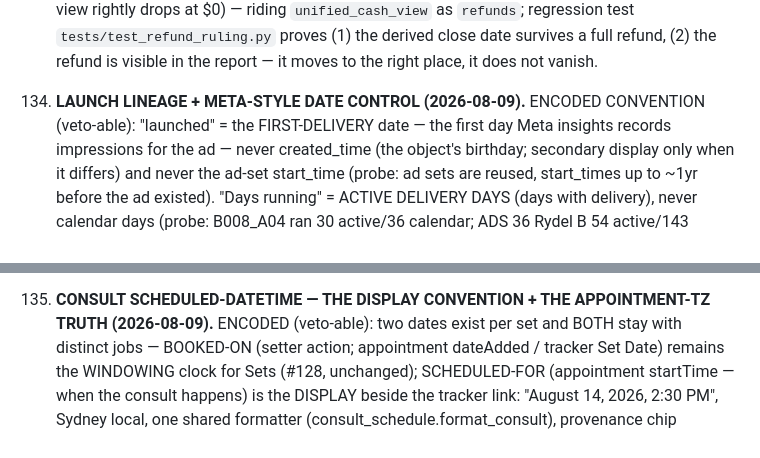
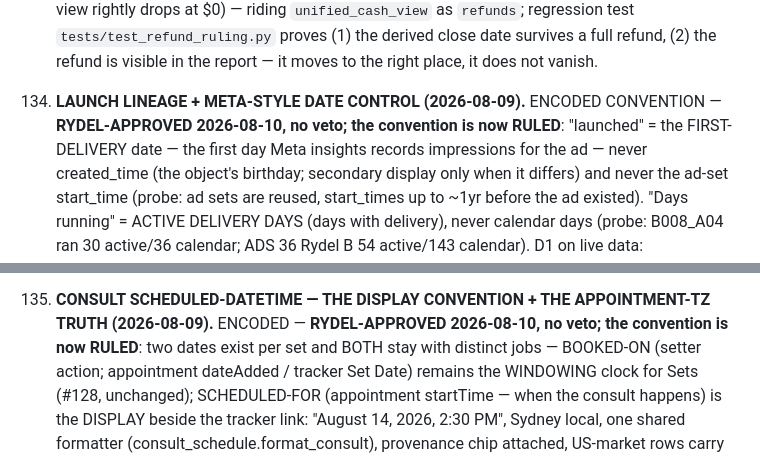
Before and after one commit to rydel-beep/servedcfoagent, a Markdown page: DECISIONS.md, 2 parts joined by grey strips. Drawn GitHub-style.

Commit message:
DECISIONS #133 + #134 RULED: Rydel approved 2026-08-10, no veto
launched = first-delivery + active-delivery-days (#133) and the consult
scheduled-for display convention + appointment-local tz truth (#134) are now
standing conventions, veto windows closed.

Co-Authored-By: Claude Fable 5 <noreply@anthropic.com>

```diff
--- a/DECISIONS.md
+++ b/DECISIONS.md
@@ -1718,7 +1718,8 @@
      report — it moves to the right place, it does not vanish.
 
 133. **LAUNCH LINEAGE + META-STYLE DATE CONTROL (2026-08-09).** ENCODED
-     CONVENTION (veto-able): "launched" = the FIRST-DELIVERY date — the first
+     CONVENTION — **RYDEL-APPROVED 2026-08-10, no veto; the convention is now
+     RULED**: "launched" = the FIRST-DELIVERY date — the first
      day Meta insights records impressions for the ad — never created_time
      (the object's birthday; secondary display only when it differs) and never
      the ad-set start_time (probe: ad sets are reused, start_times up to ~1yr
@@ -1748,7 +1749,8 @@
      unlabelled Meta metric. D1/D2/D3 in dashboard/LAUNCH_DATE_DIAGNOSIS.md.
 
 134. **CONSULT SCHEDULED-DATETIME — THE DISPLAY CONVENTION + THE APPOINTMENT-TZ
-     TRUTH (2026-08-09).** ENCODED (veto-able): two dates exist per set and BOTH
+     TRUTH (2026-08-09).** ENCODED — **RYDEL-APPROVED 2026-08-10, no veto; the
+     convention is now RULED**: two dates exist per set and BOTH
      stay with distinct jobs — BOOKED-ON (setter action; appointment dateAdded /
      tracker Set Date) remains the WINDOWING clock for Sets (#128, unchanged);
      SCHEDULED-FOR (appointment startTime — when the consult happens) is the
```
